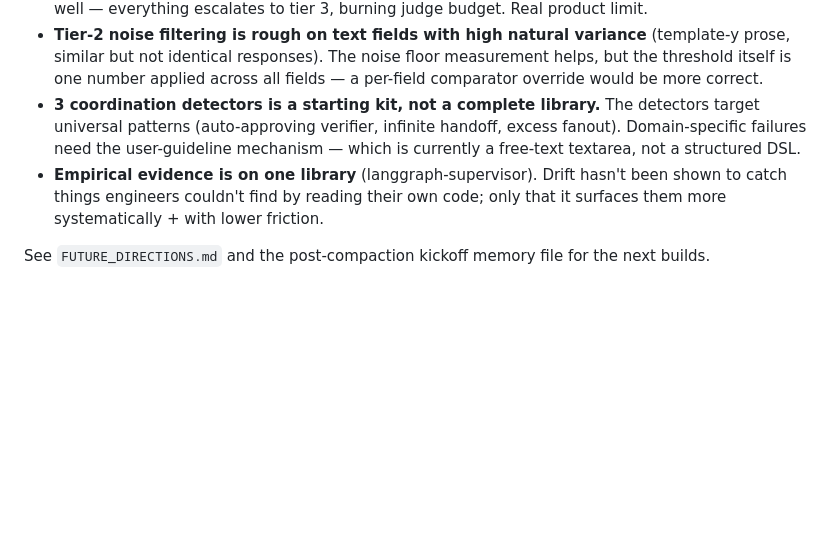
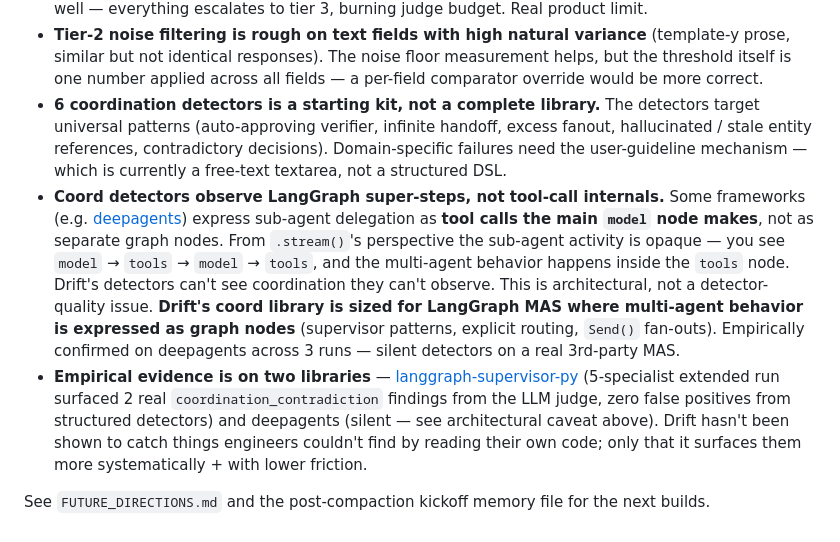
Before and after one commit to SohamAg/drift, a Markdown page: README.md, the part around the change. GitHub-like rendering; blank space fills up the shorter version.

Commit message:
readme: scope note — coord detectors observe graph nodes not tool-call internals (empirical from target 3 deepagents)

```diff
--- a/README.md
+++ b/README.md
@@ -266,14 +266,28 @@ top-vs-bottom compare).
   The noise floor measurement helps, but the threshold itself is one
   number applied across all fields — a per-field comparator override
   would be more correct.
-- **3 coordination detectors is a starting kit, not a complete library.**
+- **6 coordination detectors is a starting kit, not a complete library.**
   The detectors target universal patterns (auto-approving verifier, infinite
-  handoff, excess fanout). Domain-specific failures need the user-guideline
-  mechanism — which is currently a free-text textarea, not a structured DSL.
-- **Empirical evidence is on one library** (langgraph-supervisor). Drift
-  hasn't been shown to catch things engineers couldn't find by reading
-  their own code; only that it surfaces them more systematically + with
-  lower friction.
+  handoff, excess fanout, hallucinated / stale entity references, contradictory
+  decisions). Domain-specific failures need the user-guideline mechanism —
+  which is currently a free-text textarea, not a structured DSL.
+- **Coord detectors observe LangGraph super-steps, not tool-call internals.**
+  Some frameworks (e.g. [deepagents](https://github.com/langchain-ai/deepagents))
+  express sub-agent delegation as **tool calls the main `model` node makes**,
+  not as separate graph nodes. From `.stream()`'s perspective the sub-agent
+  activity is opaque — you see `model` → `tools` → `model` → `tools`, and the
+  multi-agent behavior happens inside the `tools` node. Drift's detectors
+  can't see coordination they can't observe. This is architectural, not a
+  detector-quality issue. **Drift's coord library is sized for LangGraph MAS
+  where multi-agent behavior is expressed as graph nodes** (supervisor
+  patterns, explicit routing, `Send()` fan-outs). Empirically confirmed on
+  deepagents across 3 runs — silent detectors on a real 3rd-party MAS.
+- **Empirical evidence is on two libraries** — [langgraph-supervisor-py](https://github.com/langchain-ai/langgraph-supervisor-py)
+  (5-specialist extended run surfaced 2 real `coordination_contradiction`
+  findings from the LLM judge, zero false positives from structured detectors)
+  and deepagents (silent — see architectural caveat above). Drift hasn't been
+  shown to catch things engineers couldn't find by reading their own code;
+  only that it surfaces them more systematically + with lower friction.
 
 See `FUTURE_DIRECTIONS.md` and the post-compaction kickoff memory file for
 the next builds.
```
